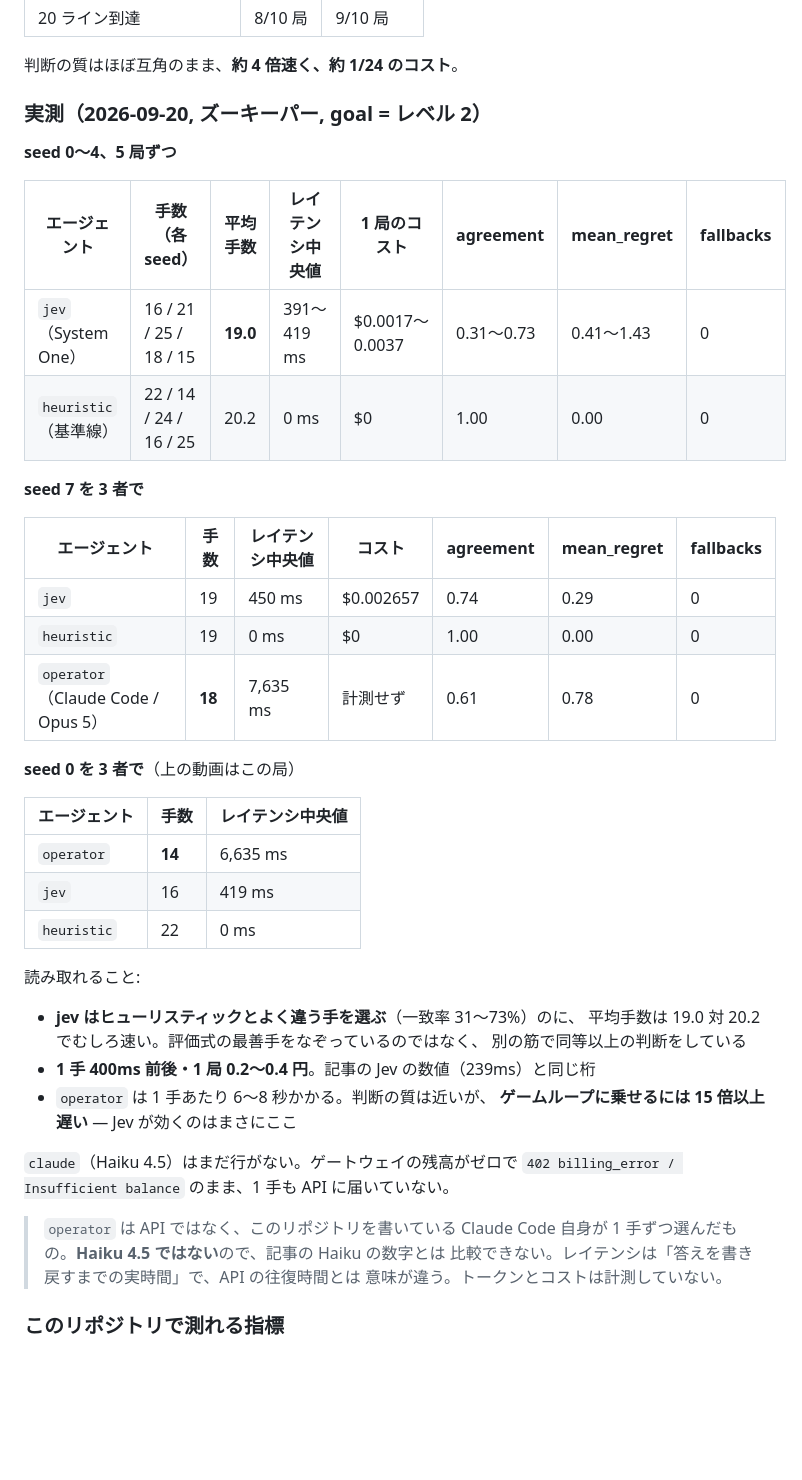
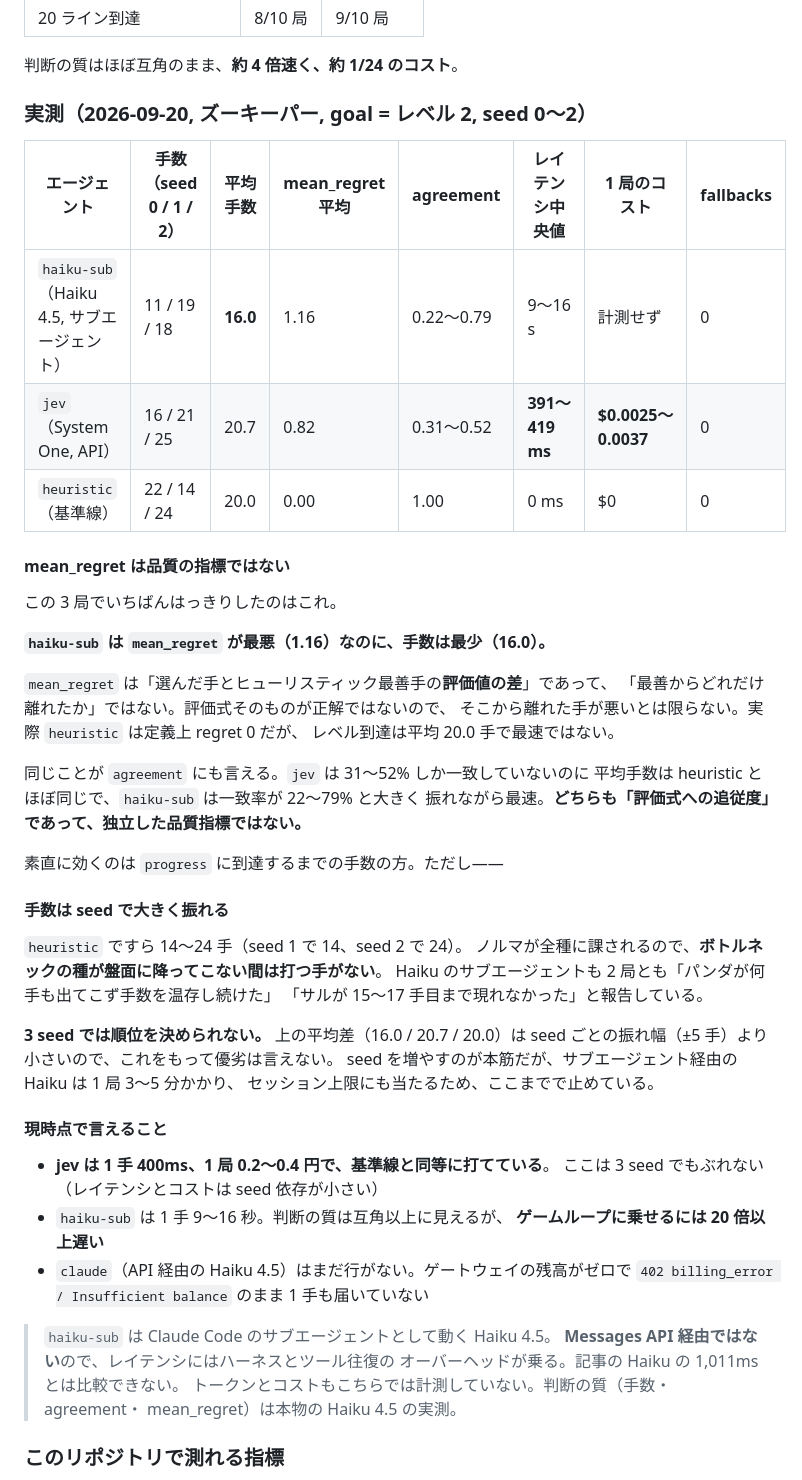
Before and after one commit to ryuchan00/jev_practice, a Markdown page: README.md, the part around the change. Drawn GitHub-style; blank space fills up the shorter version.

Commit message:
Measure Haiku 4.5 as a subagent, over three seeds
Haiku plays through the operator channel as a Claude Code subagent, which
is a real Haiku 4.5 making the decisions even though the latency is harness
round-trips rather than API time.

Three clean seeds turned up something that undercuts how the results were
being read: haiku-sub has the WORST mean regret (1.16) and the FEWEST turns
(16.0 vs jev 20.7, heuristic 20.0). Regret measures distance from the
heuristic's scoring function, not from the best move - and the heuristic,
which scores 0 by construction, does not reach the level fastest. The same
applies to agreement. Both track how closely an agent follows the scorer,
which is not the same as playing well, and the README now says so instead
of presenting them as quality.

Turn count is the honest metric, but it swings ±5 on seed alone (heuristic
runs 14-24) because a bottleneck species can stay off the board for many
turns. Three seeds cannot rank these agents and the README says that too.

Co-Authored-By: Claude Opus 5 <noreply@anthropic.com>

```diff
--- a/README.md
+++ b/README.md
@@ -112,47 +112,57 @@ score = -4*holes + 3*cleared_lines - 0.5*max_height - 0.2*bumpiness
 
 判断の質はほぼ互角のまま、**約 4 倍速く、約 1/24 のコスト**。
 
-### 実測（2026-09-20, ズーキーパー, goal = レベル 2）
+### 実測（2026-09-20, ズーキーパー, goal = レベル 2, seed 0〜2）
 
-**seed 0〜4、5 局ずつ**
+| エージェント | 手数（seed 0 / 1 / 2） | 平均手数 | mean_regret 平均 | agreement | レイテンシ中央値 | 1 局のコスト | fallbacks |
+|---|---|---|---|---|---|---|---|
+| `haiku-sub`（Haiku 4.5, サブエージェント） | 11 / 19 / 18 | **16.0** | 1.16 | 0.22〜0.79 | 9〜16 s | 計測せず | 0 |
+| `jev`（System One, API） | 16 / 21 / 25 | 20.7 | 0.82 | 0.31〜0.52 | **391〜419 ms** | **$0.0025〜0.0037** | 0 |
+| `heuristic`（基準線） | 22 / 14 / 24 | 20.0 | 0.00 | 1.00 | 0 ms | $0 | 0 |
 
-| エージェント | 手数（各 seed） | 平均手数 | レイテンシ中央値 | 1 局のコスト | agreement | mean_regret | fallbacks |
-|---|---|---|---|---|---|---|---|
-| `jev`（System One） | 16 / 21 / 25 / 18 / 15 | **19.0** | 391〜419 ms | $0.0017〜0.0037 | 0.31〜0.73 | 0.41〜1.43 | 0 |
-| `heuristic`（基準線） | 22 / 14 / 24 / 16 / 25 | 20.2 | 0 ms | $0 | 1.00 | 0.00 | 0 |
+#### mean_regret は品質の指標ではない
 
-**seed 7 を 3 者で**
+この 3 局でいちばんはっきりしたのはこれ。
 
-| エージェント | 手数 | レイテンシ中央値 | コスト | agreement | mean_regret | fallbacks |
-|---|---|---|---|---|---|---|
-| `jev` | 19 | 450 ms | $0.002657 | 0.74 | 0.29 | 0 |
-| `heuristic` | 19 | 0 ms | $0 | 1.00 | 0.00 | 0 |
-| `operator`（Claude Code / Opus 5） | **18** | 7,635 ms | 計測せず | 0.61 | 0.78 | 0 |
+**`haiku-sub` は `mean_regret` が最悪（1.16）なのに、手数は最少（16.0）。**
 
-**seed 0 を 3 者で**（上の動画はこの局）
+`mean_regret` は「選んだ手とヒューリスティック最善手の**評価値の差**」であって、
+「最善からどれだけ離れたか」ではない。評価式そのものが正解ではないので、
+そこから離れた手が悪いとは限らない。実際 `heuristic` は定義上 regret 0 だが、
+レベル到達は平均 20.0 手で最速ではない。
 
-| エージェント | 手数 | レイテンシ中央値 |
-|---|---|---|
-| `operator` | **14** | 6,635 ms |
-| `jev` | 16 | 419 ms |
-| `heuristic` | 22 | 0 ms |
+同じことが `agreement` にも言える。`jev` は 31〜52% しか一致していないのに
+平均手数は heuristic とほぼ同じで、`haiku-sub` は一致率が 22〜79% と大きく
+振れながら最速。**どちらも「評価式への追従度」であって、独立した品質指標ではない。**
 
-読み取れること:
+素直に効くのは `progress` に到達するまでの手数の方。ただし——
 
-- **jev はヒューリスティックとよく違う手を選ぶ**（一致率 31〜73%）のに、
-  平均手数は 19.0 対 20.2 でむしろ速い。評価式の最善手をなぞっているのではなく、
-  別の筋で同等以上の判断をしている
-- **1 手 400ms 前後・1 局 0.2〜0.4 円**。記事の Jev の数値（239ms）と同じ桁
-- `operator` は 1 手あたり 6〜8 秒かかる。判断の質は近いが、
-  **ゲームループに乗せるには 15 倍以上遅い** — Jev が効くのはまさにここ
+#### 手数は seed で大きく振れる
 
-`claude`（Haiku 4.5）はまだ行がない。ゲートウェイの残高がゼロで
-`402 billing_error / Insufficient balance` のまま、1 手も API に届いていない。
+`heuristic` ですら 14〜24 手（seed 1 で 14、seed 2 で 24）。
+ノルマが全種に課されるので、**ボトルネックの種が盤面に降ってこない間は打つ手がない**。
+Haiku のサブエージェントも 2 局とも「パンダが何手も出てこず手数を温存し続けた」
+「サルが 15〜17 手目まで現れなかった」と報告している。
 
-> `operator` は API ではなく、このリポジトリを書いている Claude Code 自身が
-> 1 手ずつ選んだもの。**Haiku 4.5 ではない**ので、記事の Haiku の数字とは
-> 比較できない。レイテンシは「答えを書き戻すまでの実時間」で、API の往復時間とは
-> 意味が違う。トークンとコストは計測していない。
+**3 seed では順位を決められない。** 上の平均差（16.0 / 20.7 / 20.0）は
+seed ごとの振れ幅（±5 手）より小さいので、これをもって優劣は言えない。
+seed を増やすのが本筋だが、サブエージェント経由の Haiku は 1 局 3〜5 分かかり、
+セッション上限にも当たるため、ここまでで止めている。
+
+#### 現時点で言えること
+
+- **jev は 1 手 400ms、1 局 0.2〜0.4 円で、基準線と同等に打てている**。
+  ここは 3 seed でもぶれない（レイテンシとコストは seed 依存が小さい）
+- `haiku-sub` は 1 手 9〜16 秒。判断の質は互角以上に見えるが、
+  **ゲームループに乗せるには 20 倍以上遅い**
+- `claude`（API 経由の Haiku 4.5）はまだ行がない。ゲートウェイの残高がゼロで
+  `402 billing_error / Insufficient balance` のまま 1 手も届いていない
+
+> `haiku-sub` は Claude Code のサブエージェントとして動く Haiku 4.5。
+> **Messages API 経由ではない**ので、レイテンシにはハーネスとツール往復の
+> オーバーヘッドが乗る。記事の Haiku の 1,011ms とは比較できない。
+> トークンとコストもこちらでは計測していない。判断の質（手数・agreement・
+> mean_regret）は本物の Haiku 4.5 の実測。
 
 ### このリポジトリで測れる指標
 
```
